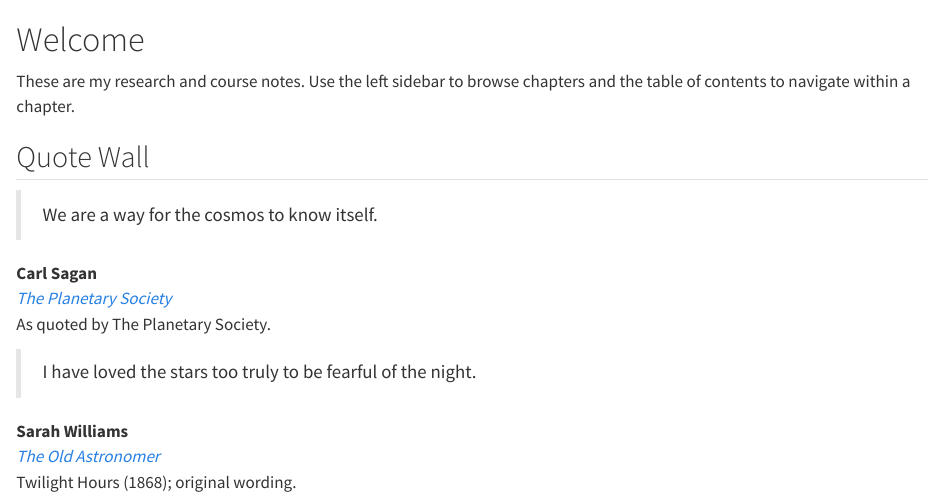
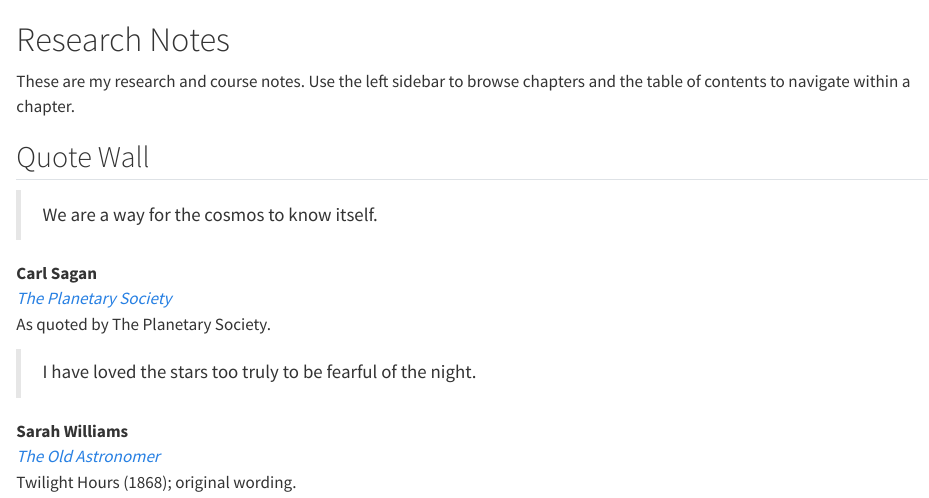
Before and after one commit to IILEGENDII/Research-Notes, a Quarto document (index.qmd): the page in a window 1100 px wide, from its top. Rendered offline with R 4.5, knitr and Pandoc in place of Quarto, with nearby package versions.

Commit message:
Remove visible Welcome heading and label homepage contents Research Notes

```diff
--- a/index.qmd
+++ b/index.qmd
@@ -1,4 +1,4 @@
-# Welcome {.unnumbered}
+# Research Notes {.unnumbered .home-introduction #research-notes}
 
 These are my research and course notes. Use the left sidebar to browse chapters and the table of contents to navigate within a chapter.
 
--- a/styles.scss
+++ b/styles.scss
@@ -216,3 +216,8 @@ main.content h1, main.content h2, main.content h3 { letter-spacing: -0.015em; }
     margin-bottom: 1rem;
   }
 }
+
+/* Homepage: retain its contents entry without a duplicate visible heading or gap. */
+main.content > section.home-introduction > h1 {
+  display: none;
+}
```
